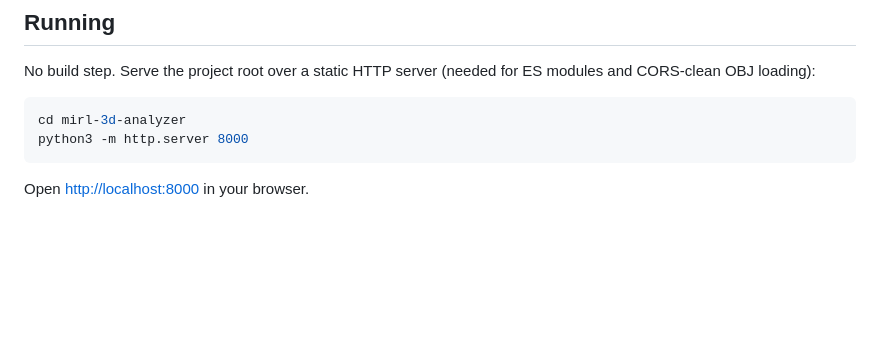
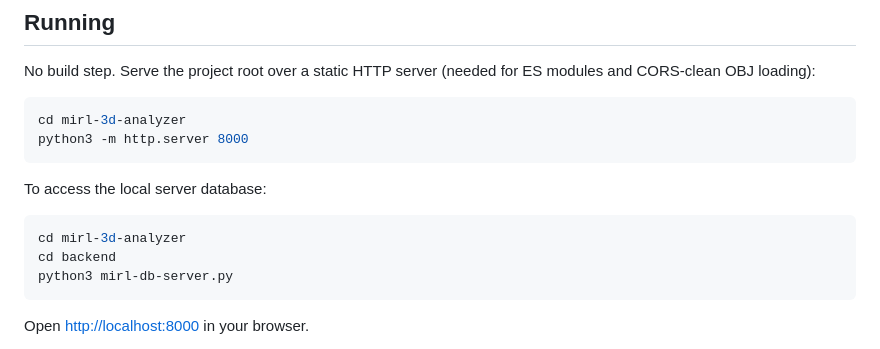
Before and after one commit to vbodenstein/mirl-3d-analyzer, a Markdown page: README.md, the part around the change. Rendered like a GitHub page; blank space fills up the shorter version.

````diff
--- a/README.md
+++ b/README.md
@@ -32,6 +32,14 @@ for ES modules and CORS-clean OBJ loading):
 cd mirl-3d-analyzer
 python3 -m http.server 8000
 ```
+
+To access the local server database:
+```bash
+cd mirl-3d-analyzer
+cd backend
+python3 mirl-db-server.py
+```
+
 
 Open <http://localhost:8000> in your browser.
 
````
